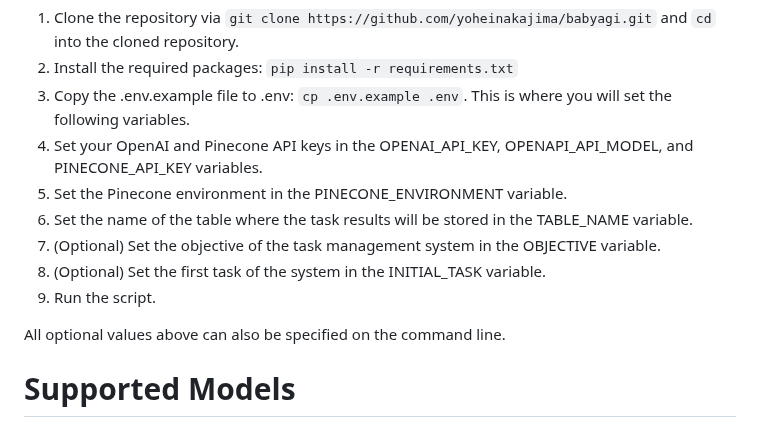
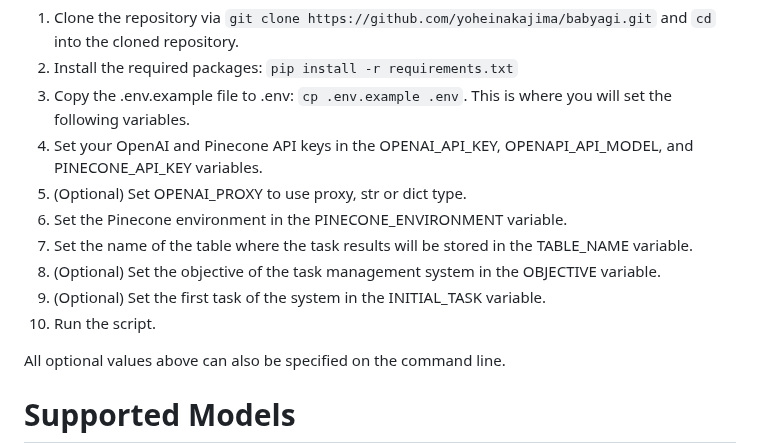
Before and after one commit to yoheinakajima/babyagi, a Markdown page: README.md, the part around the change. GitHub-like rendering.

Commit message:
add proxy function

```diff
--- a/README.md
+++ b/README.md
@@ -37,11 +37,12 @@ To use the script, you will need to follow these steps:
 2. Install the required packages: `pip install -r requirements.txt`
 3. Copy the .env.example file to .env: `cp .env.example .env`. This is where you will set the following variables.
 4. Set your OpenAI and Pinecone API keys in the OPENAI_API_KEY, OPENAPI_API_MODEL, and PINECONE_API_KEY variables.
-5. Set the Pinecone environment in the PINECONE_ENVIRONMENT variable.
-6. Set the name of the table where the task results will be stored in the TABLE_NAME variable.
-7. (Optional) Set the objective of the task management system in the OBJECTIVE variable.
-8. (Optional) Set the first task of the system in the INITIAL_TASK variable.
-9. Run the script.
+5. (Optional) Set OPENAI_PROXY to use proxy, str or dict type.
+6. Set the Pinecone environment in the PINECONE_ENVIRONMENT variable.
+7. Set the name of the table where the task results will be stored in the TABLE_NAME variable.
+8. (Optional) Set the objective of the task management system in the OBJECTIVE variable.
+9. (Optional) Set the first task of the system in the INITIAL_TASK variable.
+10. Run the script.
 
 All optional values above can also be specified on the command line.
 
```
